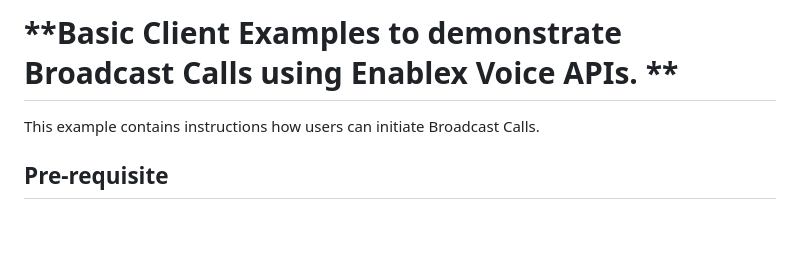
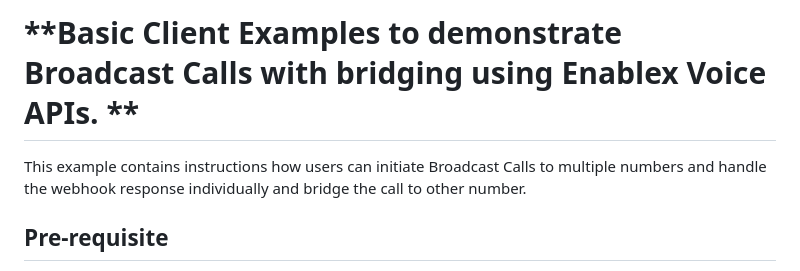
Before and after one commit to EnableX/voice-broadcast-ivr-bridge, a Markdown page: README.md, the part around the change. Rendered like a GitHub page; blank space fills up the shorter version.

```diff
--- a/README.md
+++ b/README.md
@@ -1,5 +1,5 @@
-# **Basic Client Examples to demonstrate Broadcast Calls using Enablex Voice APIs. **
-This example contains instructions how users can initiate Broadcast Calls.
+# **Basic Client Examples to demonstrate Broadcast Calls with bridging using Enablex Voice APIs. **
+This example contains instructions how users can initiate Broadcast Calls to multiple numbers and handle the webhook response individually and bridge the call to other number.
 
 
 ## Pre-requisite
```
